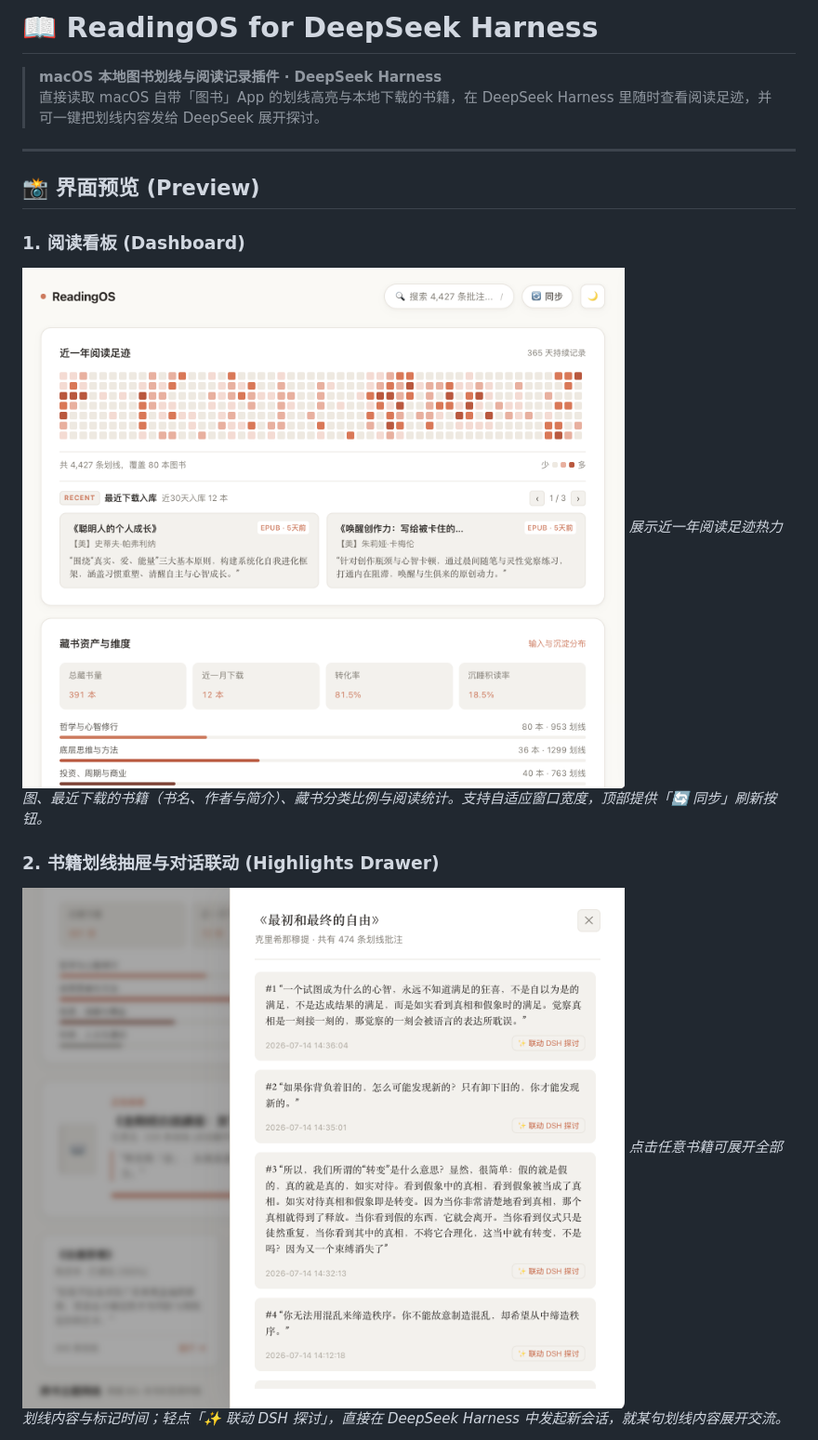
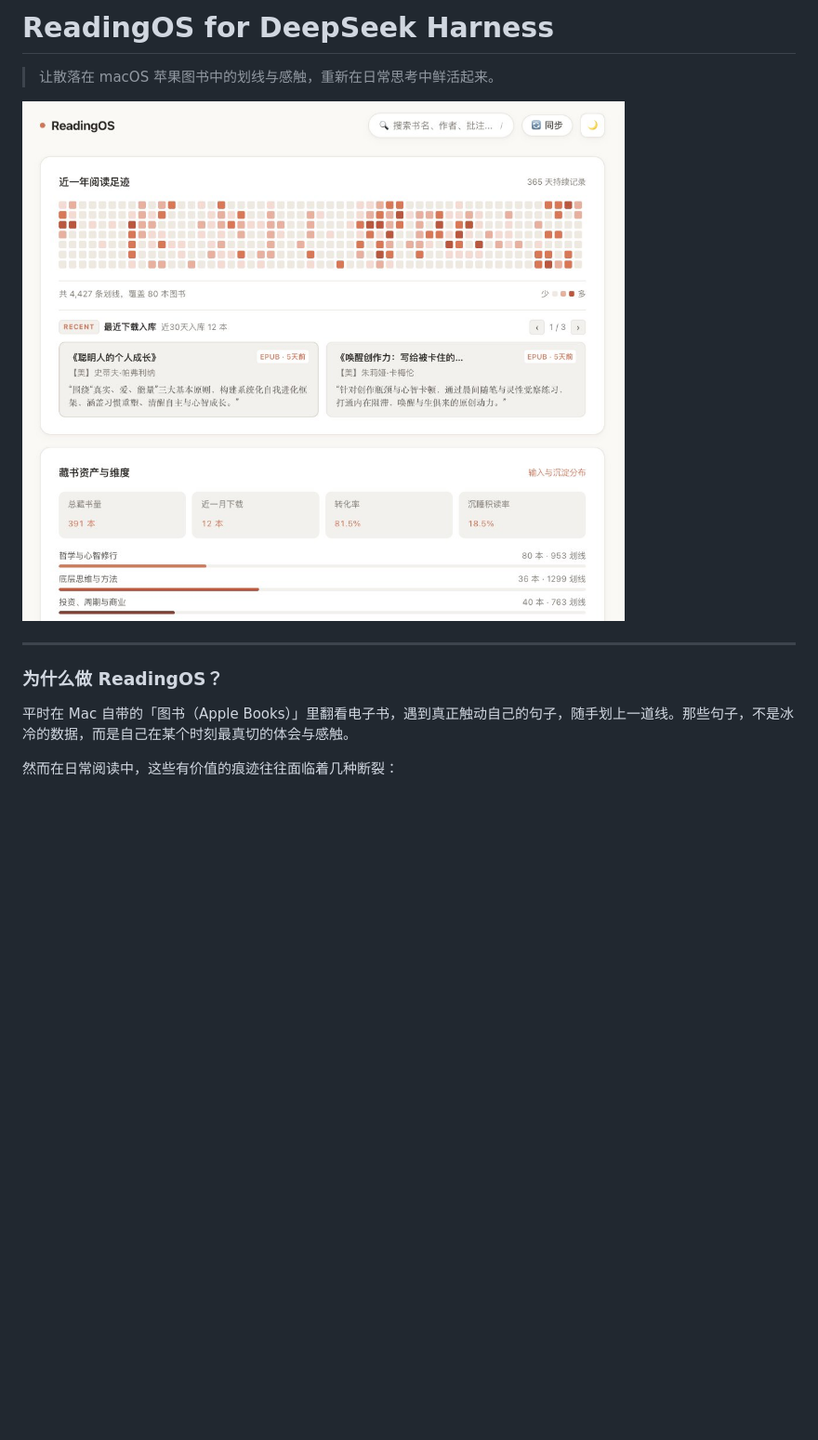
Before and after one commit to maikaojai/dsh-plugin-reading-os, a Markdown page: README.md, the part around one of its changes. Shown at 93% size. Drawn GitHub-style; pictures changed too: assets/01-responsive-dashboard.png; blank space fills up the shorter version.

Commit message:
docs: rewrite README with essay-grade prose, clear problem-space narrative, and modern v2.0 highlights

```diff
--- a/README.md
+++ b/README.md
@@ -1,17 +1,14 @@
-# 📖 ReadingOS for DeepSeek Harness
+# ReadingOS for DeepSeek Harness
 
-> **macOS 本地图书划线与阅读记录插件 · DeepSeek Harness**
-> 直接读取 macOS 自带「图书」App 的划线高亮与本地下载的书籍，在 DeepSeek Harness 里随时查看阅读足迹，并可一键把划线内容发给 DeepSeek 展开探讨。
+> 让散落在 macOS 苹果图书中的划线与感触，重新在日常思考中鲜活起来。
+
+![ReadingOS 阅读看板](assets/01-responsive-dashboard.png)
 
 ---
 
-## 📸 界面预览 (Preview)
+### 为什么做 ReadingOS？
 
-### 1. 阅读看板 (Dashboard)
-![ReadingOS 阅读看板](assets/01-responsive-dashboard.png)
-*展示近一年阅读足迹热力图、最近下载的书籍（书名、作者与简介）、藏书分类比例与阅读统计。支持自适应窗口宽度，顶部提供「🔄 同步」刷新按钮。*
+平时在 Mac 自带的「图书（Apple Books）」里翻看电子书，遇到真正触动自己的句子，随手划上一道线。那些句子，不是冰冷的数据，而是自己在某个时刻最真切的体会与感触。
 
-### 2. 书籍划线抽屉与对话联动 (Highlights Drawer)
-![书籍划线抽屉与对话联动](assets/02-book-highlights-drawer.png)
-*点击任意书籍可展开全部划线内容与标记时间；轻点「✨ 联动 DSH 探讨」，直接在 DeepSeek Harness 中发起新会话，就某句划线内容展开交流。*
+然而在日常阅读中，这些有价值的痕迹往往面临着几种断裂：
 
```
Also changed, not shown: other parts of README.md (+60 -62 lines), assets/preview.png.
